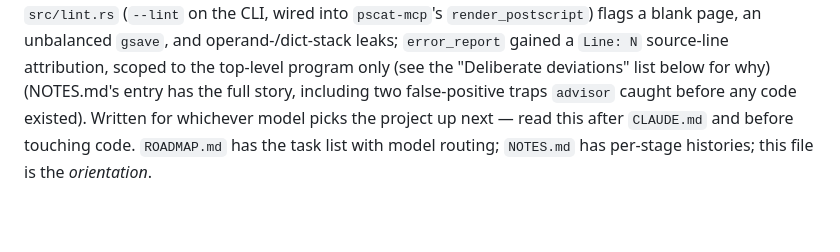
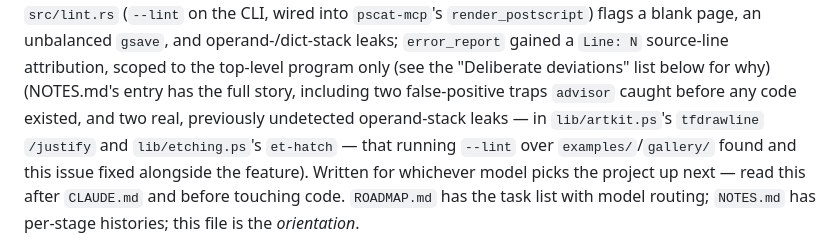
Before and after one commit to jeromebanks/postscript_interpreter, a Markdown page: HANDOFF.md, the part around the change. Rendered like a GitHub page; blank space fills up the shorter version.

```diff
--- a/HANDOFF.md
+++ b/HANDOFF.md
@@ -126,7 +126,11 @@ unbalanced `gsave`, and operand-/dict-stack leaks; `error_report`
 gained a `Line: N` source-line attribution, scoped to the top-level
 program only (see the "Deliberate deviations" list below for why)
 (NOTES.md's entry has the full story, including two false-positive
-traps `advisor` caught before any code existed).
+traps `advisor` caught before any code existed, and two real,
+previously undetected operand-stack leaks — in `lib/artkit.ps`'s
+`tfdrawline` `/justify` and `lib/etching.ps`'s `et-hatch` — that
+running `--lint` over `examples/`/`gallery/` found and this issue
+fixed alongside the feature).
 Written for whichever model
 picks the project up next — read this after `CLAUDE.md` and before
 touching code. `ROADMAP.md` has the task list with model routing;
```
Also changed, not shown: NOTES.md (+26 -0 lines).
